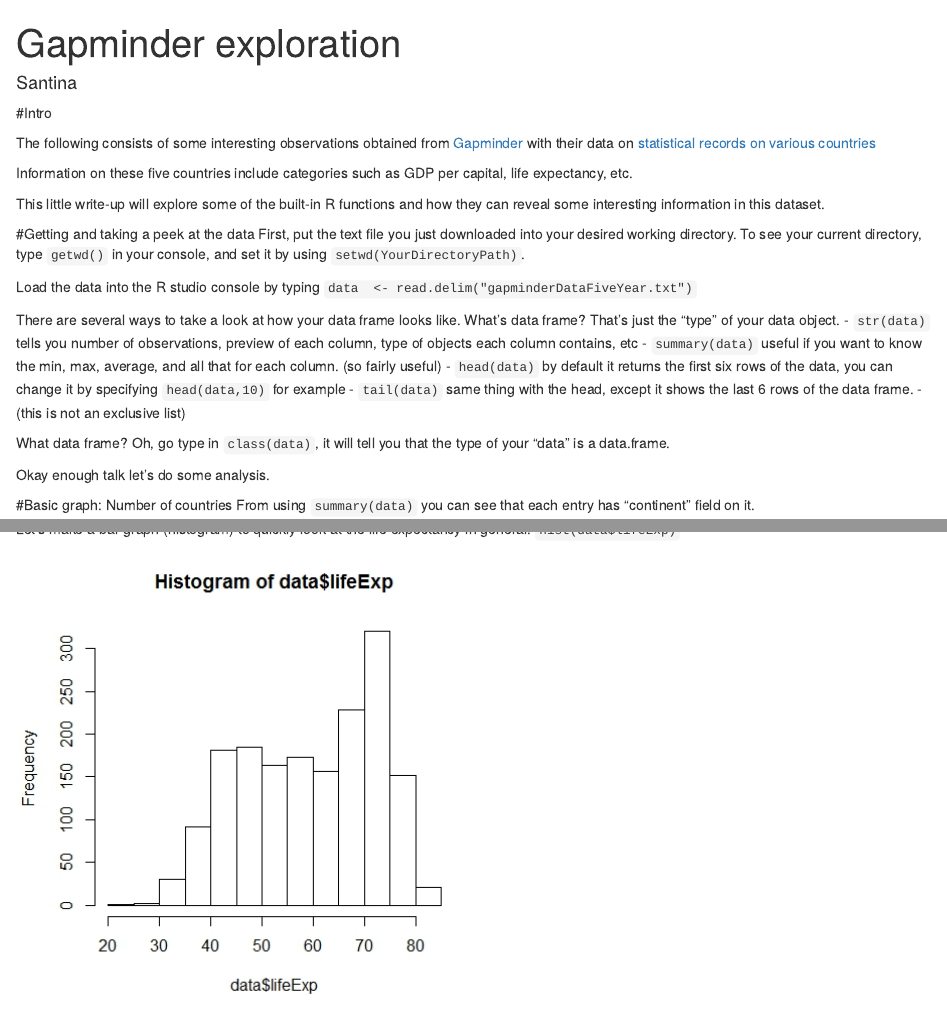
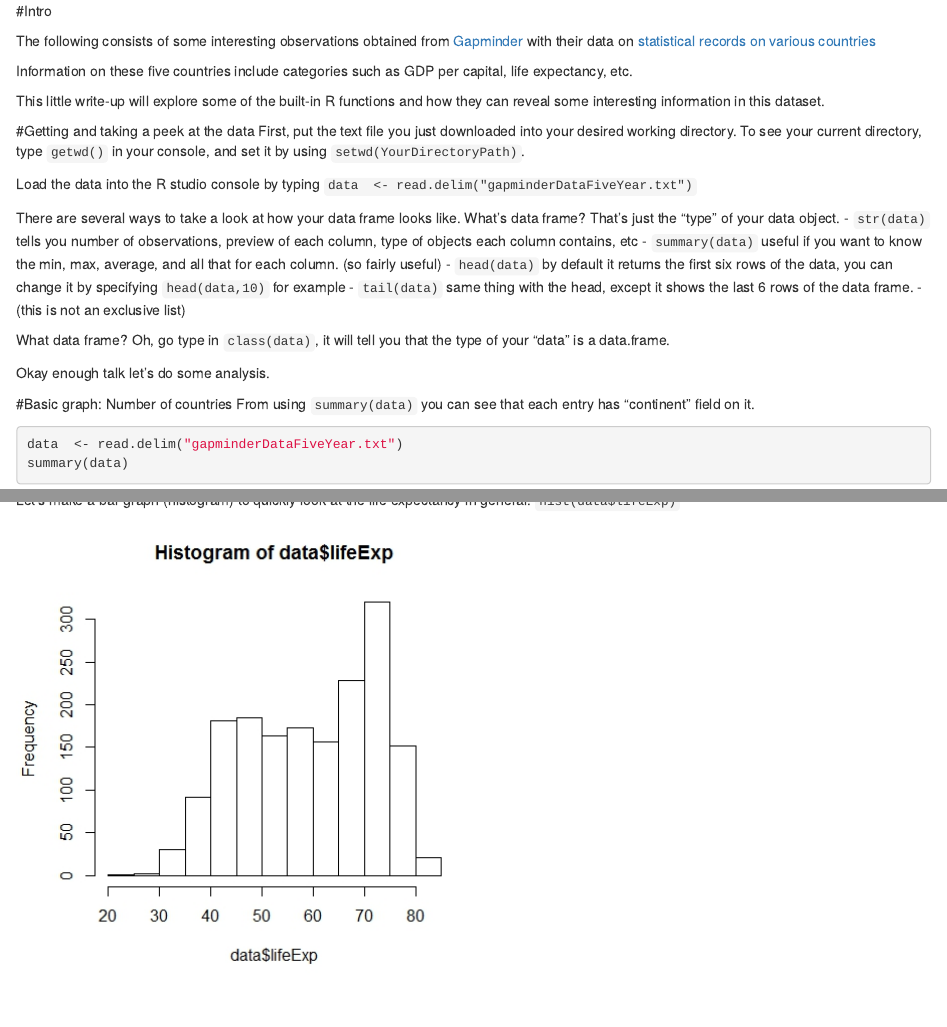
Before and after one commit to santina/STAT-545, an R Markdown document (gapminder_note.Rmd): the page in a window 1100 px wide, from its top, and a second part further down, joined at a grey line. Rendered offline with R 4.5, knitr and Pandoc, with nearby package versions.

Commit message:
deleting the header

```diff
--- a/gapminder_note.Rmd
+++ b/gapminder_note.Rmd
@@ -1,9 +1,4 @@
----
-title: "Gapminder exploration"
-author: "Santina"
-output:
-  html_document
----
+
 #Intro
 
 The following consists of some interesting observations obtained from
```
